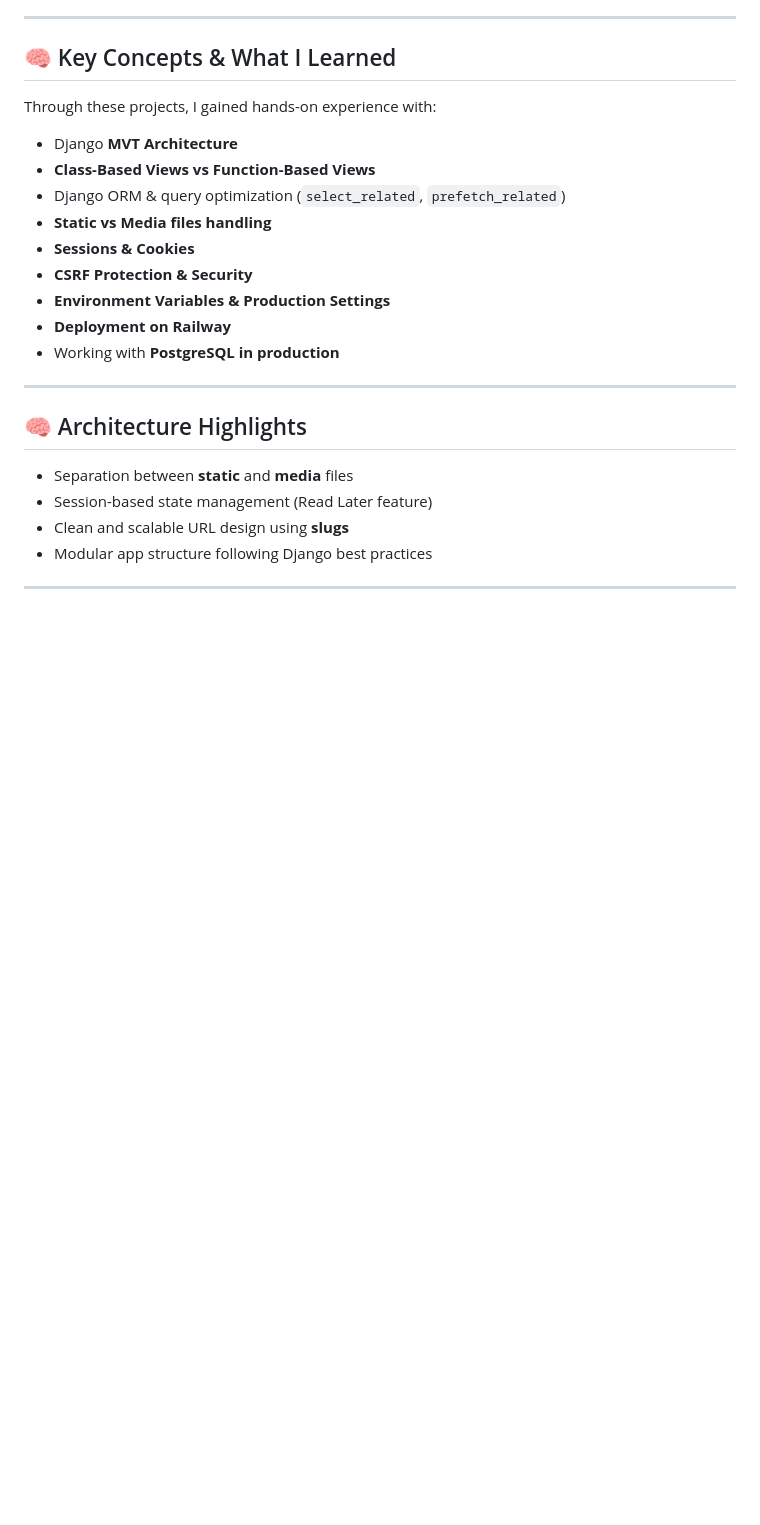
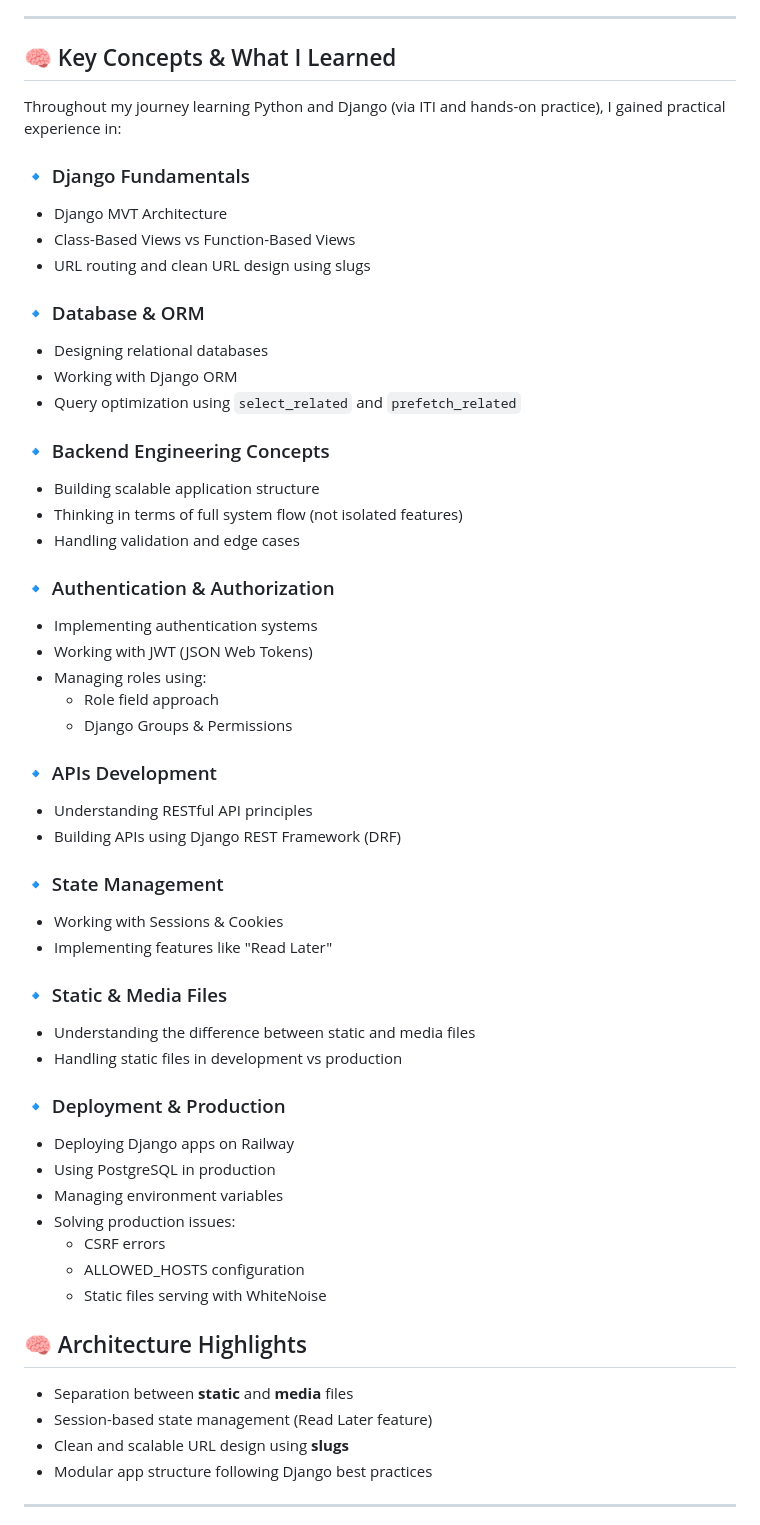
Before and after one commit to goudaabdulhmid2/my_site, a Markdown page: README.md, the part around the change. Drawn GitHub-style; blank space fills up the shorter version.

Commit message:
feat: Revise README to enhance clarity and detail on key concepts learned in Python and Django

```diff
--- a/README.md
+++ b/README.md
@@ -31,19 +31,58 @@ To further solidify my skills, I took the Udemy course _"Learn how to build web
 
 ## 🧠 Key Concepts & What I Learned
 
-Through these projects, I gained hands-on experience with:
+Throughout my journey learning Python and Django (via ITI and hands-on practice), I gained practical experience in:
 
-- Django **MVT Architecture**
-- **Class-Based Views vs Function-Based Views**
-- Django ORM & query optimization (`select_related`, `prefetch_related`)
-- **Static vs Media files handling**
-- **Sessions & Cookies**
-- **CSRF Protection & Security**
-- **Environment Variables & Production Settings**
-- **Deployment on Railway**
-- Working with **PostgreSQL in production**
+### 🔹 Django Fundamentals
 
----
+- Django MVT Architecture
+- Class-Based Views vs Function-Based Views
+- URL routing and clean URL design using slugs
+
+### 🔹 Database & ORM
+
+- Designing relational databases
+- Working with Django ORM
+- Query optimization using `select_related` and `prefetch_related`
+
+### 🔹 Backend Engineering Concepts
+
+- Building scalable application structure
+- Thinking in terms of full system flow (not isolated features)
+- Handling validation and edge cases
+
+### 🔹 Authentication & Authorization
+
+- Implementing authentication systems
+- Working with JWT (JSON Web Tokens)
+- Managing roles using:
+  - Role field approach
+  - Django Groups & Permissions
+
+### 🔹 APIs Development
+
+- Understanding RESTful API principles
+- Building APIs using Django REST Framework (DRF)
+
+### 🔹 State Management
+
+- Working with Sessions & Cookies
+- Implementing features like "Read Later"
+
+### 🔹 Static & Media Files
+
+- Understanding the difference between static and media files
+- Handling static files in development vs production
+
+### 🔹 Deployment & Production
+
+- Deploying Django apps on Railway
+- Using PostgreSQL in production
+- Managing environment variables
+- Solving production issues:
+  - CSRF errors
+  - ALLOWED_HOSTS configuration
+  - Static files serving with WhiteNoise
 
 ## 🧠 Architecture Highlights
 
```
